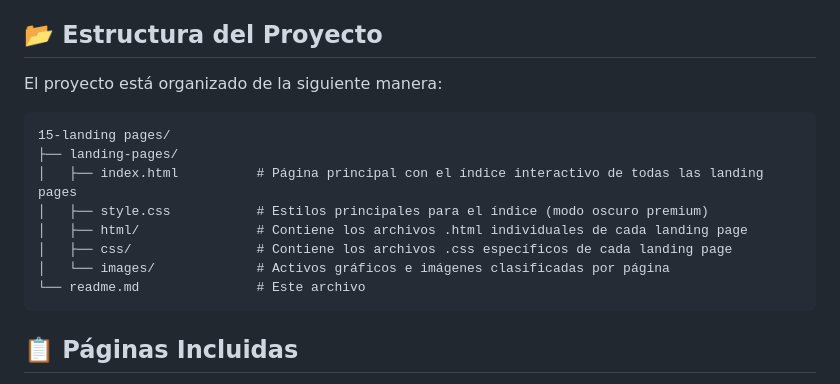
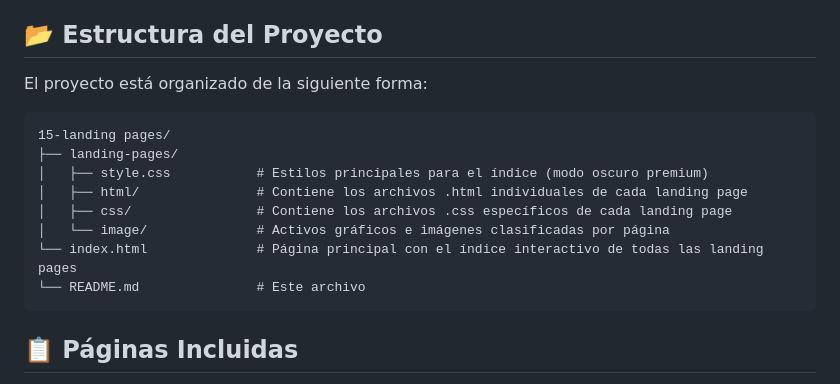
Before and after one commit to TuMinipeka/LandingPageGlobal, a Markdown page: readme.md, the part around the change. Drawn GitHub-style.

Commit message:
feat: :bug: correccion Readme.md

````diff
--- a/readme.md
+++ b/readme.md
@@ -11,17 +11,17 @@ Este proyecto es una colección de 15 *landing pages* (páginas de aterrizaje) c
 
 ## 📂 Estructura del Proyecto
 
-El proyecto está organizado de la siguiente manera:
+El proyecto está organizado de la siguiente forma:
 
 ```text
 15-landing pages/
 ├── landing-pages/
-│   ├── index.html          # Página principal con el índice interactivo de todas las landing pages
 │   ├── style.css           # Estilos principales para el índice (modo oscuro premium)
 │   ├── html/               # Contiene los archivos .html individuales de cada landing page
 │   ├── css/                # Contiene los archivos .css específicos de cada landing page
-│   └── images/             # Activos gráficos e imágenes clasificadas por página
-└── readme.md               # Este archivo
+│   └── image/              # Activos gráficos e imágenes clasificadas por página
+└── index.html              # Página principal con el índice interactivo de todas las landing pages
+└── README.md               # Este archivo
 ```
 
 ## 📋 Páginas Incluidas
````
